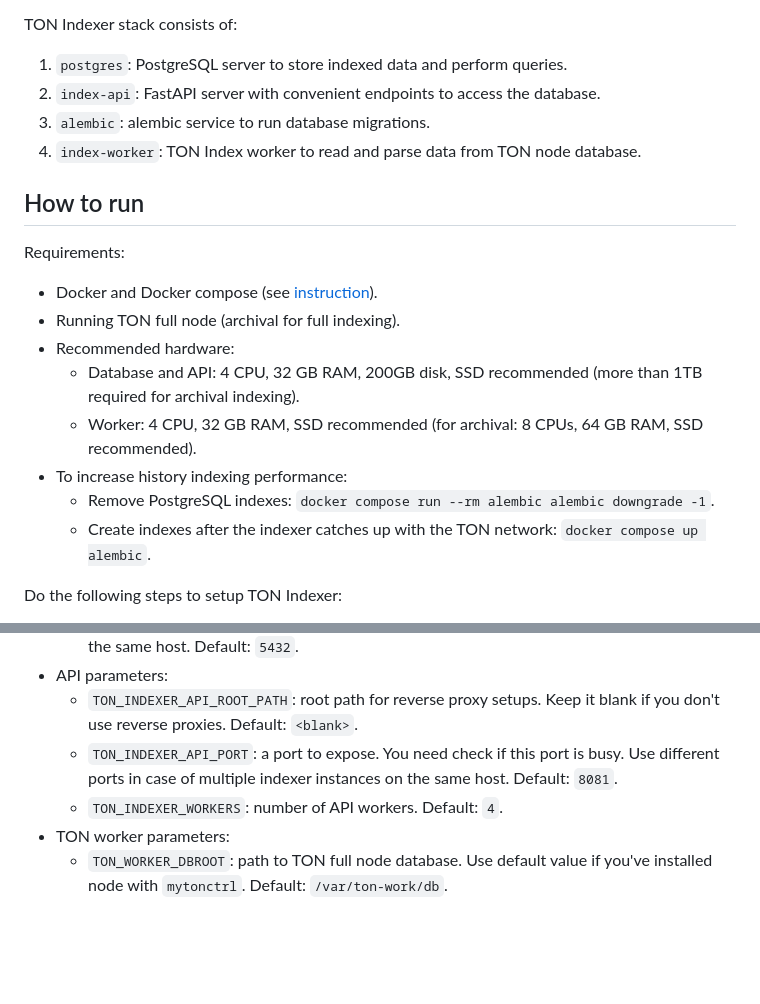
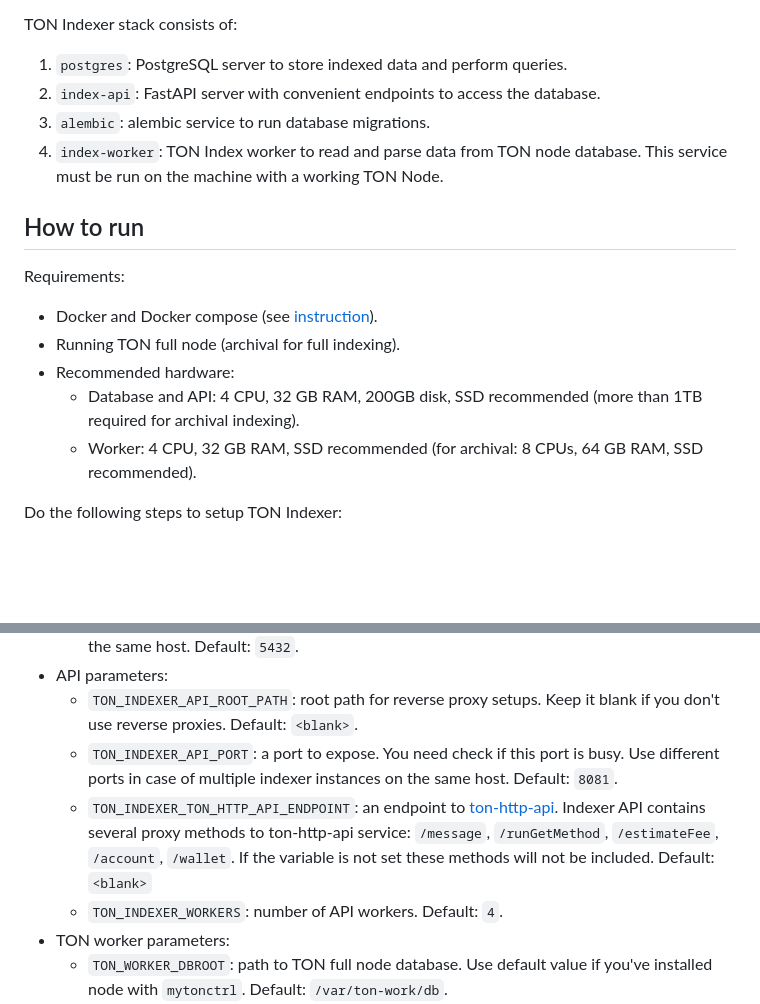
Before and after one commit to toncenter/ton-indexer, a Markdown page: README.md, 2 parts joined by grey strips. GitHub-like rendering; blank space fills up the shorter version.

```diff
--- a/README.md
+++ b/README.md
@@ -8,7 +8,7 @@ TON Indexer stack consists of:
 1. `postgres`: PostgreSQL server to store indexed data and perform queries.
 2. `index-api`: FastAPI server with convenient endpoints to access the database.
 3. `alembic`: alembic service to run database migrations.
-4. `index-worker`: TON Index worker to read and parse data from TON node database.
+4. `index-worker`: TON Index worker to read and parse data from TON node database. This service must be run on the machine with a working TON Node.
 
 ## How to run
 
@@ -18,9 +18,6 @@ Requirements:
 * Recommended hardware:
   * Database and API: 4 CPU, 32 GB RAM, 200GB disk, SSD recommended (more than 1TB required for archival indexing).
   * Worker: 4 CPU, 32 GB RAM, SSD recommended (for archival: 8 CPUs, 64 GB RAM, SSD recommended).
-* To increase history indexing performance:
-  * Remove PostgreSQL indexes: `docker compose run --rm alembic alembic downgrade -1`.
-  * Create indexes after the indexer catches up with the TON network: `docker compose up alembic`.
 
 Do the following steps to setup TON Indexer:
 * Clone repository: `git clone --recursive --branch cpp-indexer https://github.com/kdimentionaltree/ton-indexer`.
@@ -45,6 +42,7 @@ Do the following steps to setup TON Indexer:
 * API parameters:
   * `TON_INDEXER_API_ROOT_PATH`: root path for reverse proxy setups. Keep it blank if you don't use reverse proxies. Default: `<blank>`.
   * `TON_INDEXER_API_PORT`: a port to expose. You need check if this port is busy. Use different ports in case of multiple indexer instances on the same host. Default: `8081`.
+  * `TON_INDEXER_TON_HTTP_API_ENDPOINT`: an endpoint to [ton-http-api](https://github.com/toncenter/ton-http-api). Indexer API contains several proxy methods to ton-http-api service: `/message`, `/runGetMethod`, `/estimateFee`, `/account`, `/wallet`. If the variable is not set these methods will not be included. Default: `<blank>`
   * `TON_INDEXER_WORKERS`: number of API workers. Default: `4`.
 * TON worker parameters:
   * `TON_WORKER_DBROOT`: path to TON full node database. Use default value if you've installed node with `mytonctrl`. Default: `/var/ton-work/db`.
```
